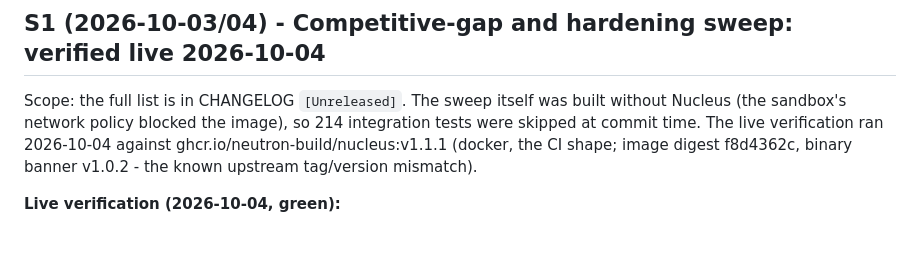
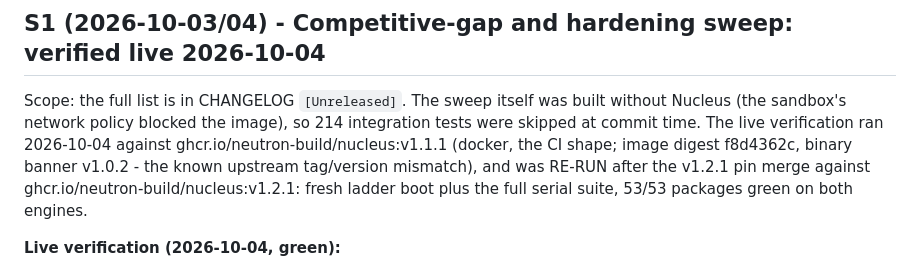
Before and after one commit to useteploy/teploy-observe, a Markdown page: AUDIT_OPEN.md, the part around the change. GitHub-like rendering; blank space fills up the shorter version.

Commit message:
docs(audit): S1 records the v1.2.1 re-verification (53/53 serial suite on the pinned engine)

```diff
--- a/AUDIT_OPEN.md
+++ b/AUDIT_OPEN.md
@@ -21,7 +21,9 @@ built without Nucleus (the sandbox's network policy blocked the image),
 so 214 integration tests were skipped at commit time. The live
 verification ran 2026-10-04 against ghcr.io/neutron-build/nucleus:v1.1.1
 (docker, the CI shape; image digest f8d4362c, binary banner v1.0.2 - the
-known upstream tag/version mismatch).
+known upstream tag/version mismatch), and was RE-RUN after the v1.2.1 pin
+merge against ghcr.io/neutron-build/nucleus:v1.2.1: fresh ladder boot plus
+the full serial suite, 53/53 packages green on both engines.
 
 **Live verification (2026-10-04, green):**
 - Migration ladder applies fresh (001-063) AND on a populated store
```
